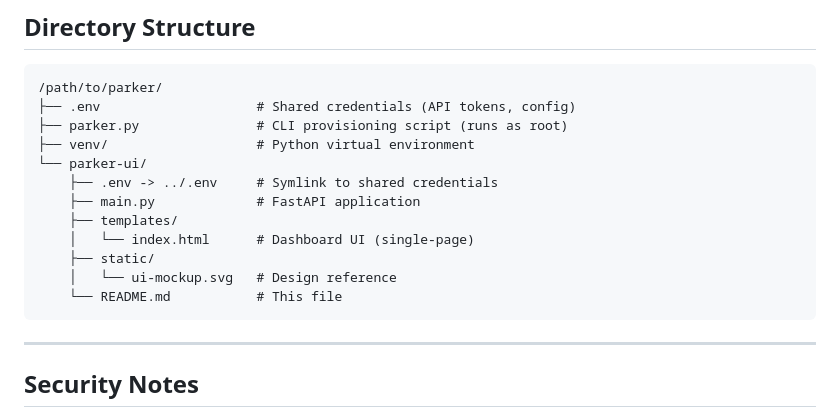
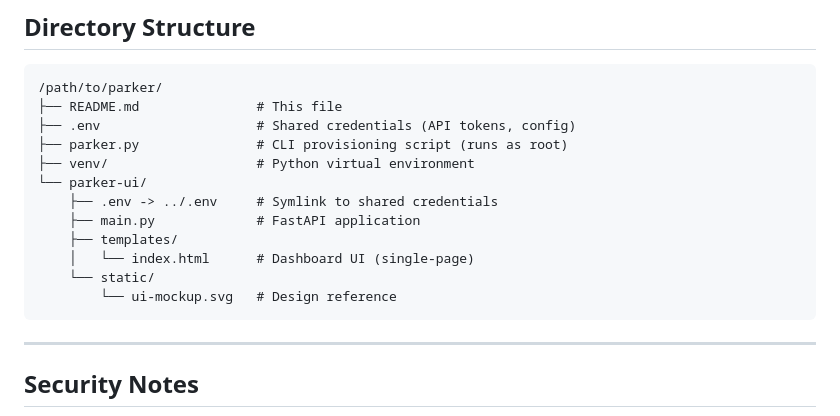
Before and after one commit to ItsAmlan/parker, a Markdown page: README.md, the part around the change. Drawn GitHub-style.

Commit message:
Parker v1.0.0

````diff
--- a/README.md
+++ b/README.md
@@ -337,6 +337,7 @@ In the [Cloudflare Zero Trust Dashboard](https://one.dash.cloudflare.com/):
 
 ```
 /path/to/parker/
+├── README.md               # This file
 ├── .env                    # Shared credentials (API tokens, config)
 ├── parker.py               # CLI provisioning script (runs as root)
 ├── venv/                   # Python virtual environment
@@ -345,9 +346,8 @@ In the [Cloudflare Zero Trust Dashboard](https://one.dash.cloudflare.com/):
     ├── main.py             # FastAPI application
     ├── templates/
     │   └── index.html      # Dashboard UI (single-page)
-    ├── static/
-    │   └── ui-mockup.svg   # Design reference
-    └── README.md           # This file
+    └── static/
+        └── ui-mockup.svg   # Design reference
 ```
 
 ---
````
